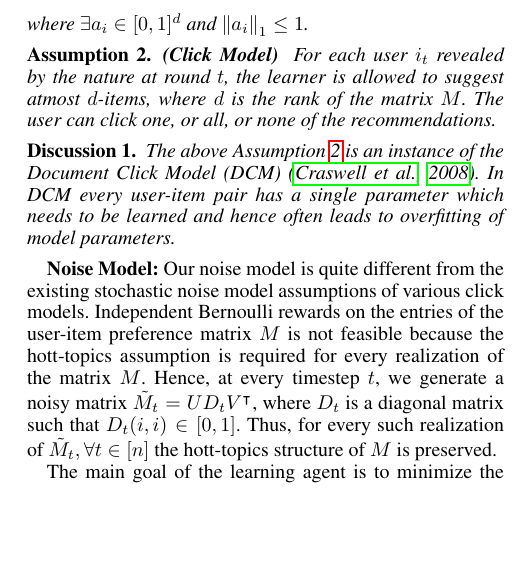
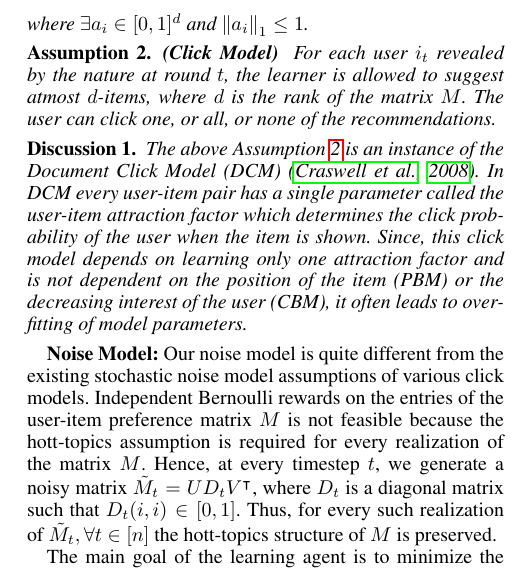
Before and after one commit to Subhojyoti/Latent_Bandits, a LaTeX paper (AAAI2019/LatentBandits.tex, which reads AAAI2019/probdef.tex): part of one column of page 2 of 6, cut so that both start at the same text, the shorter picture padded with empty space. Compiled offline with pdfLaTeX.

Commit message:
Latest on 27/8/2019 for AAAI

```diff
--- a/AAAI2019/probdef.tex
+++ b/AAAI2019/probdef.tex
@@ -30,7 +30,7 @@ For each user $i_t$ revealed by the nature at round $t$, the learner is allowed
 \end{assumption}
 
 \begin{discussion}
-The above Assumption \ref{assm:click-model} is an instance of the \textit{Document Click Model (DCM)} \citep{craswell2008experimental}. In DCM every user-item pair has a single parameter which needs to be learned and hence often leads to overfitting of model parameters.
+The above Assumption \ref{assm:click-model} is an instance of the \textit{Document Click Model (DCM)} \citep{craswell2008experimental}. In DCM every user-item pair has a single parameter called the user-item attraction factor which determines the click probability of the user when the item is shown. Since, this click model depends on learning only one attraction factor and is not dependent on the position of the item (PBM) or the decreasing interest of the user (CBM), it often leads to overfitting of model parameters.
 \end{discussion}
 
 %Assumption \ref{assm:click-model} can be conceptualized in the real-world scenario where the learner has  to suggest movies to users and each movie belongs to a different genre (say thriller, romance, comedy, etc). So, the learner can suggest $d$ movies belonging to different genres to each user in a webpage, and the user can click one, or all, or none of the recommended movies (query abandonement).
```
Also changed, not shown: AAAI2019/LatentBandits.pdf.
